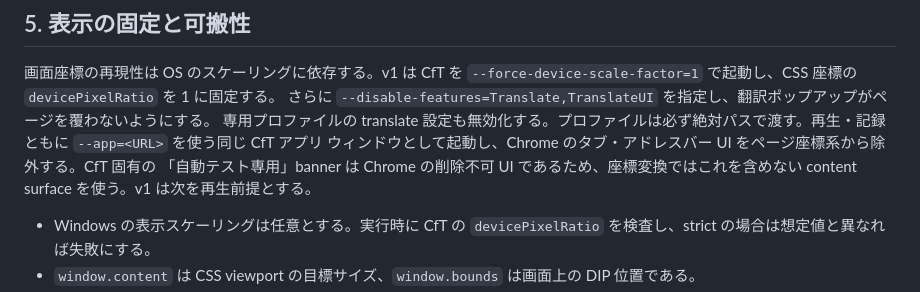
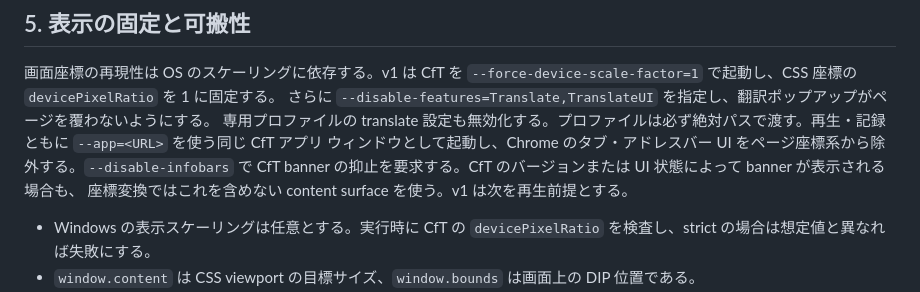
Before and after one commit to lodecoder/crer, a Markdown page: docs/specification.md, the part around the change. Drawn GitHub-style.

```diff
--- a/docs/specification.md
+++ b/docs/specification.md
@@ -152,8 +152,9 @@ base point -> seed 付き PRNG -> uniform/normal offset -> bounds check -> CDP m
 `--force-device-scale-factor=1` で起動し、CSS 座標の `devicePixelRatio` を 1 に固定する。
 さらに `--disable-features=Translate,TranslateUI` を指定し、翻訳ポップアップがページを覆わないようにする。
 専用プロファイルの translate 設定も無効化する。プロファイルは必ず絶対パスで渡す。再生・記録ともに `--app=<URL>` を使う同じ CfT アプリ
-ウィンドウとして起動し、Chrome のタブ・アドレスバー UI をページ座標系から除外する。CfT 固有の
-「自動テスト専用」banner は Chrome の削除不可 UI であるため、座標変換ではこれを含めない content surface を使う。v1 は次を再生前提とする。
+ウィンドウとして起動し、Chrome のタブ・アドレスバー UI をページ座標系から除外する。`--disable-infobars`
+で CfT banner の抑止を要求する。CfT のバージョンまたは UI 状態によって banner が表示される場合も、
+座標変換ではこれを含めない content surface を使う。v1 は次を再生前提とする。
 
 - Windows の表示スケーリングは任意とする。実行時に CfT の `devicePixelRatio` を検査し、strict
   の場合は想定値と異なれば失敗にする。
```
Also changed, not shown: TODO.md (+3 -3 lines).
